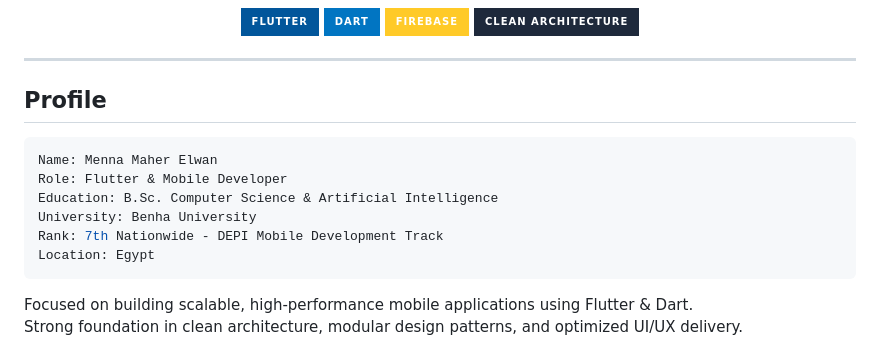
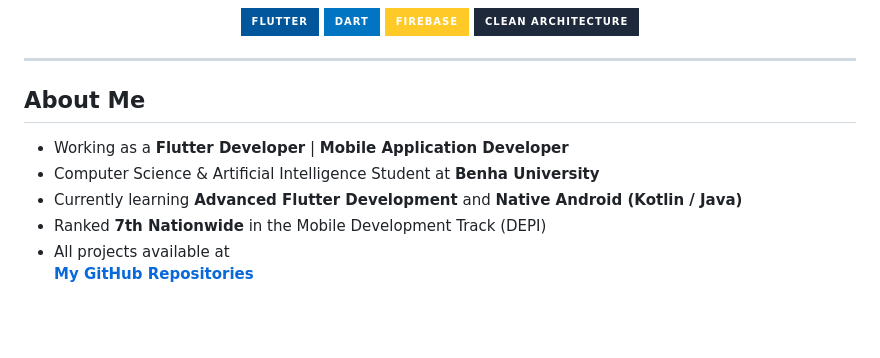
Before and after one commit to menna3lwan/Menna_Elwan.github.io, a Markdown page: README.md, the part around one of its changes. GitHub-like rendering; badges without logos; blank space fills up the shorter version.

````diff
--- a/README.md
+++ b/README.md
@@ -13,17 +13,14 @@
 
 ---
 
-## Profile
+## About Me
 
-```yaml
-Name: Menna Maher Elwan
-Role: Flutter & Mobile Developer
-Education: B.Sc. Computer Science & Artificial Intelligence
-University: Benha University
-Rank: 7th Nationwide - DEPI Mobile Development Track
-Location: Egypt
-```
+- Working as a **Flutter Developer** | **Mobile Application Developer**
+- Computer Science & Artificial Intelligence Student at **Benha University**
+- Currently learning **Advanced Flutter Development** and **Native Android (Kotlin / Java)**
+- Ranked **7th Nationwide** in the Mobile Development Track (DEPI)
+- All projects available at
+  **[My GitHub Repositories](https://github.com/menna3lwan?tab=repositories)**
 
-Focused on building scalable, high-performance mobile applications using Flutter & Dart.
-Strong foundation in clean architecture, modular design patterns, and optimized UI/UX delivery.
+<br>
 
````
Also changed, not shown: other parts of README.md (+24 -55 lines).
